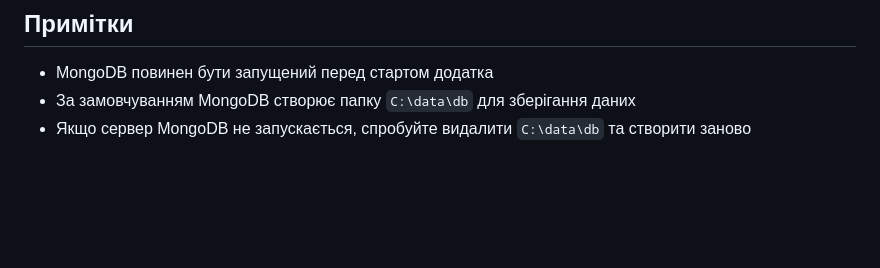
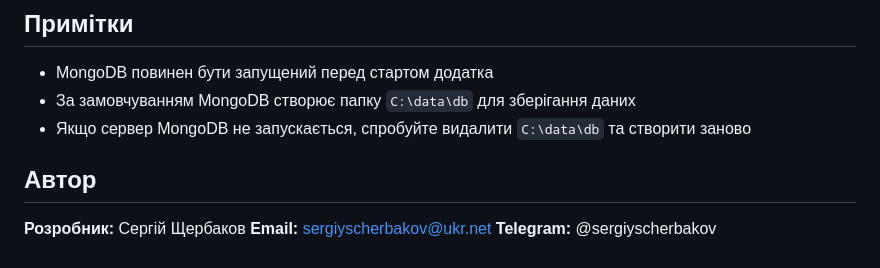
Before and after one commit to sergiyscherbakov/flaskapi-min-divisible-by-5, a Markdown page: README.md, the part around the change. Drawn GitHub-style; blank space fills up the shorter version.

Commit message:
Add author information

```diff
--- a/README.md
+++ b/README.md
@@ -172,3 +172,10 @@ db.numbers.countDocuments({value: {$mod: [5, 0]}})
 - MongoDB повинен бути запущений перед стартом додатка
 - За замовчуванням MongoDB створює папку `C:\data\db` для зберігання даних
 - Якщо сервер MongoDB не запускається, спробуйте видалити `C:\data\db` та створити заново
+
+
+## Автор
+
+**Розробник:** Сергій Щербаков
+**Email:** sergiyscherbakov@ukr.net
+**Telegram:** @sergiyscherbakov
```
